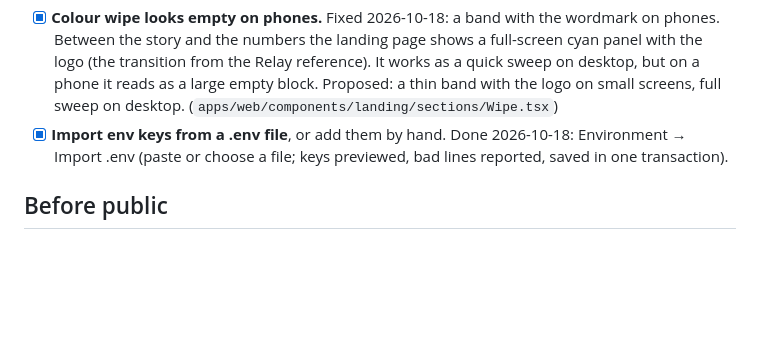
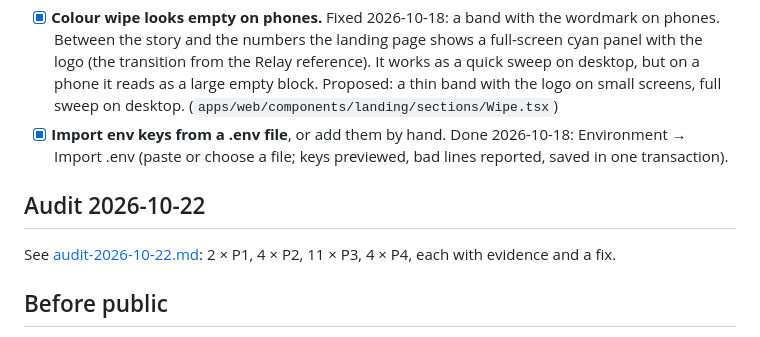
Before and after one commit to Krishna18698/autodeploy-ai, a Markdown page: docs/issues-to-fix.md, the part around the change. GitHub-like rendering; blank space fills up the shorter version.

Commit message:
Security and bug audit of the live product, with priorities

```diff
--- a/docs/issues-to-fix.md
+++ b/docs/issues-to-fix.md
@@ -8,6 +8,10 @@ Small things noticed while using the product; newest last.
   phone it reads as a large empty block. Proposed: a thin band with the logo on
   small screens, full sweep on desktop. (`apps/web/components/landing/sections/Wipe.tsx`)
 - [x] **Import env keys from a .env file**, or add them by hand. Done 2026-10-18: Environment → Import .env (paste or choose a file; keys previewed, bad lines reported, saved in one transaction).
+
+## Audit 2026-10-22
+
+See [audit-2026-10-22.md](audit-2026-10-22.md): 2 × P1, 4 × P2, 11 × P3, 4 × P4, each with evidence and a fix.
 
 ## Before public
 
```
Also changed, not shown: docs/audit-2026-10-22.md (added, +50 -0 lines).
